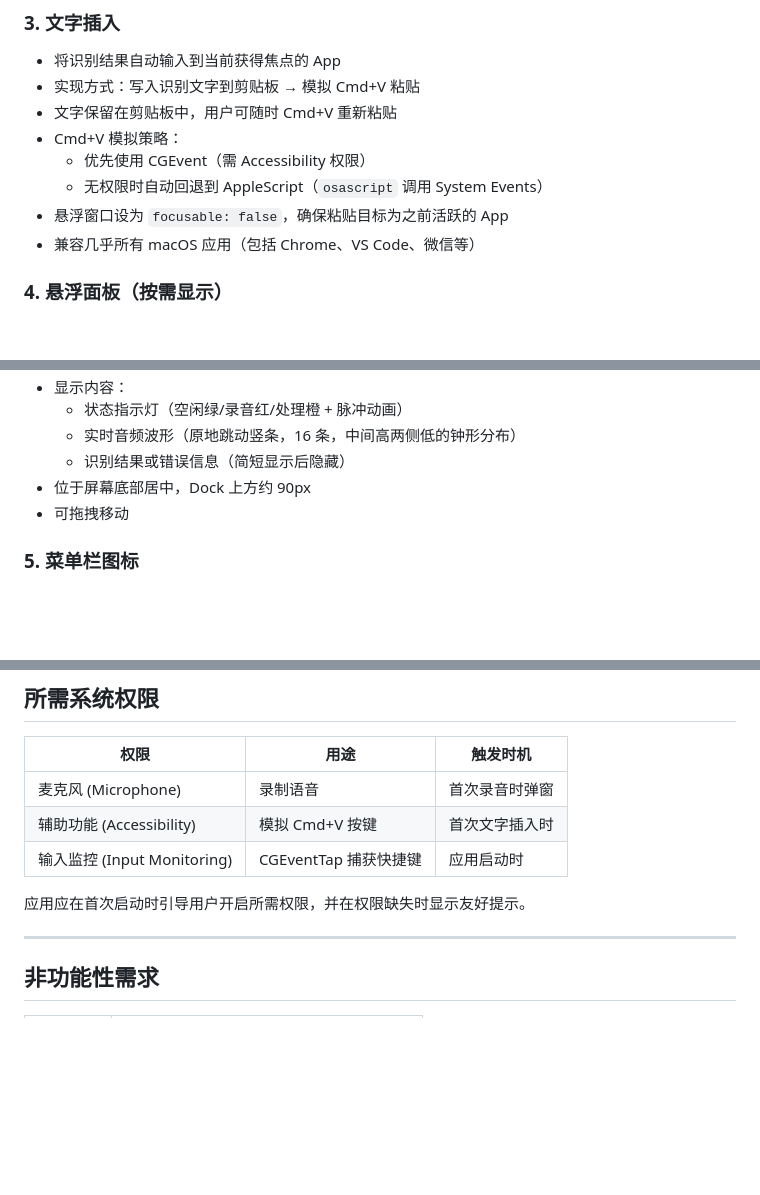
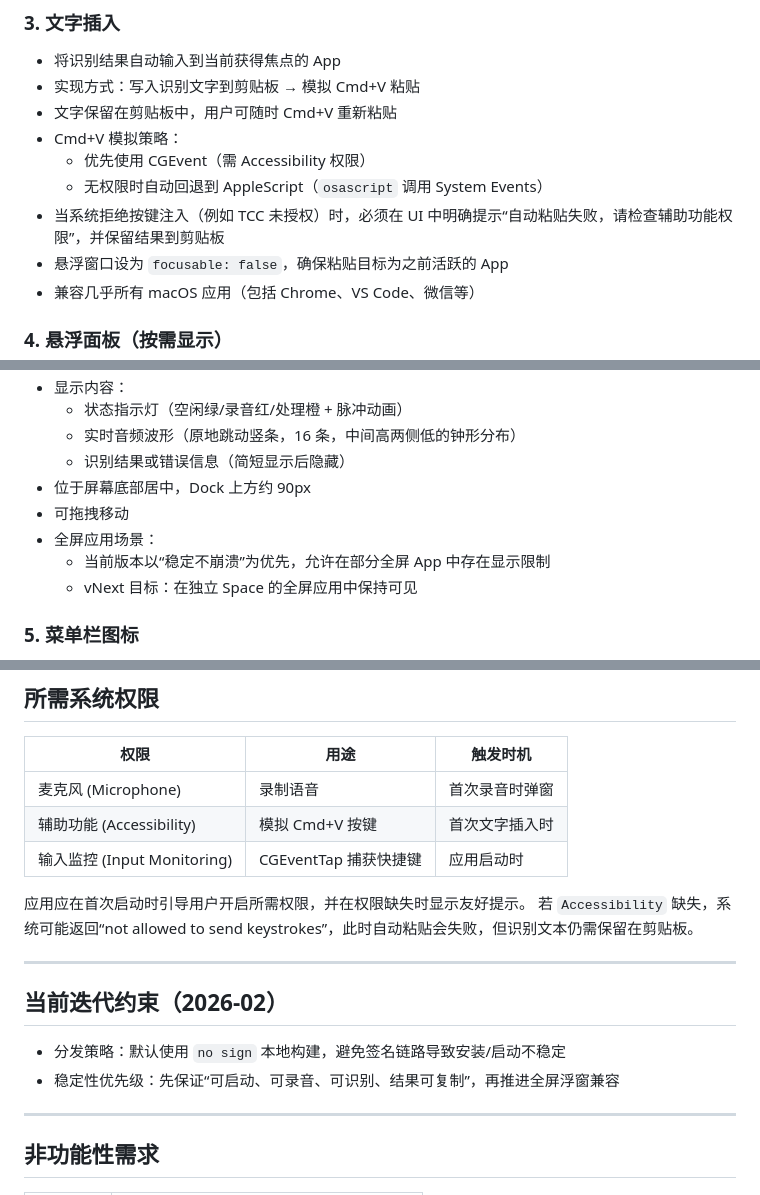
Before and after one commit to xiaozhenliu/mascribe, a Markdown page: docs/PRD.md, 3 parts joined by grey strips. Drawn GitHub-style; blank space fills up the shorter version.

Commit message:
docs: update PRD with permission and full-screen constraints

```diff
--- a/docs/PRD.md
+++ b/docs/PRD.md
@@ -43,6 +43,7 @@ macOS 自带的语音听写功能依赖网络且准确率有限，特别是对
 - Cmd+V 模拟策略：
   - 优先使用 CGEvent（需 Accessibility 权限）
   - 无权限时自动回退到 AppleScript（`osascript` 调用 System Events）
+- 当系统拒绝按键注入（例如 TCC 未授权）时，必须在 UI 中明确提示“自动粘贴失败，请检查辅助功能权限”，并保留结果到剪贴板
 - 悬浮窗口设为 `focusable: false`，确保粘贴目标为之前活跃的 App
 - 兼容几乎所有 macOS 应用（包括 Chrome、VS Code、微信等）
 
@@ -59,6 +60,9 @@ macOS 自带的语音听写功能依赖网络且准确率有限，特别是对
   - 识别结果或错误信息（简短显示后隐藏）
 - 位于屏幕底部居中，Dock 上方约 90px
 - 可拖拽移动
+- 全屏应用场景：
+  - 当前版本以“稳定不崩溃”为优先，允许在部分全屏 App 中存在显示限制
+  - vNext 目标：在独立 Space 的全屏应用中保持可见
 
 ### 5. 菜单栏图标
 
@@ -403,6 +407,14 @@ mascribe/
 | 输入监控 (Input Monitoring) | CGEventTap 捕获快捷键 | 应用启动时 |
 
 应用应在首次启动时引导用户开启所需权限，并在权限缺失时显示友好提示。
+若 `Accessibility` 缺失，系统可能返回“not allowed to send keystrokes”，此时自动粘贴会失败，但识别文本仍需保留在剪贴板。
+
+---
+
+## 当前迭代约束（2026-02）
+
+- 分发策略：默认使用 `no sign` 本地构建，避免签名链路导致安装/启动不稳定
+- 稳定性优先级：先保证“可启动、可录音、可识别、结果可复制”，再推进全屏浮窗兼容
 
 ---
 
```
